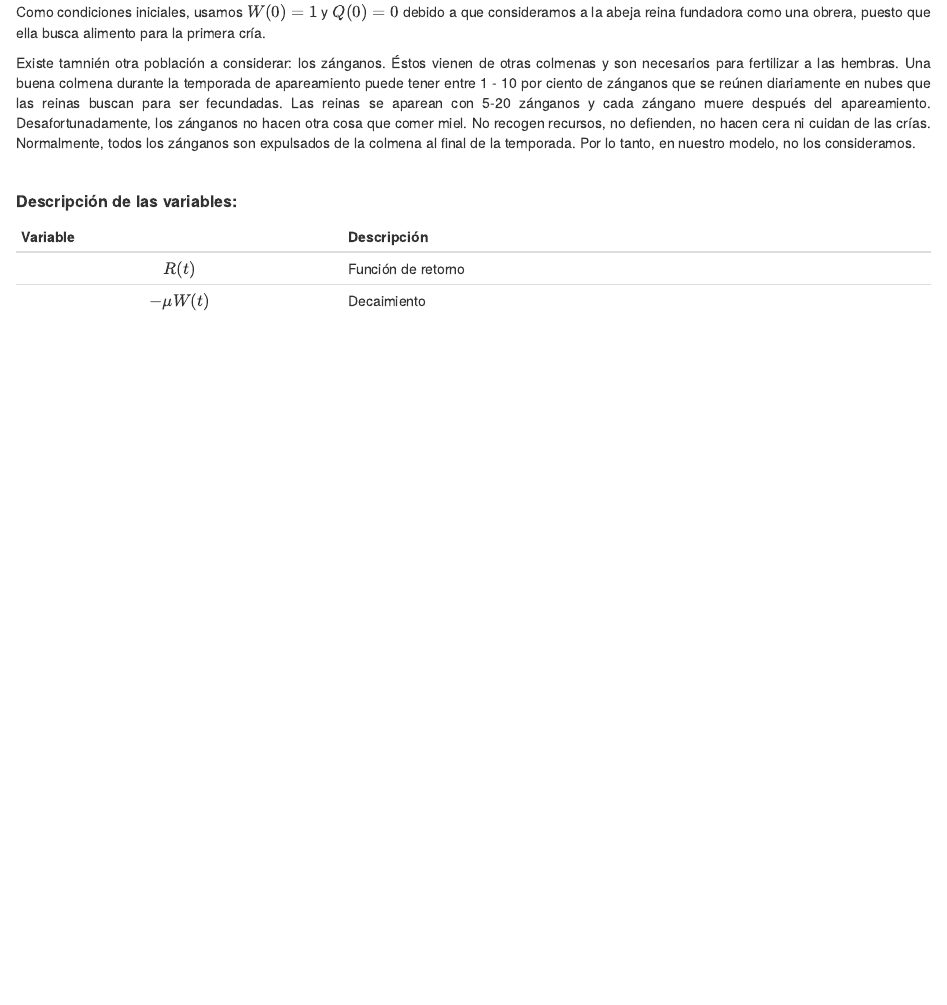
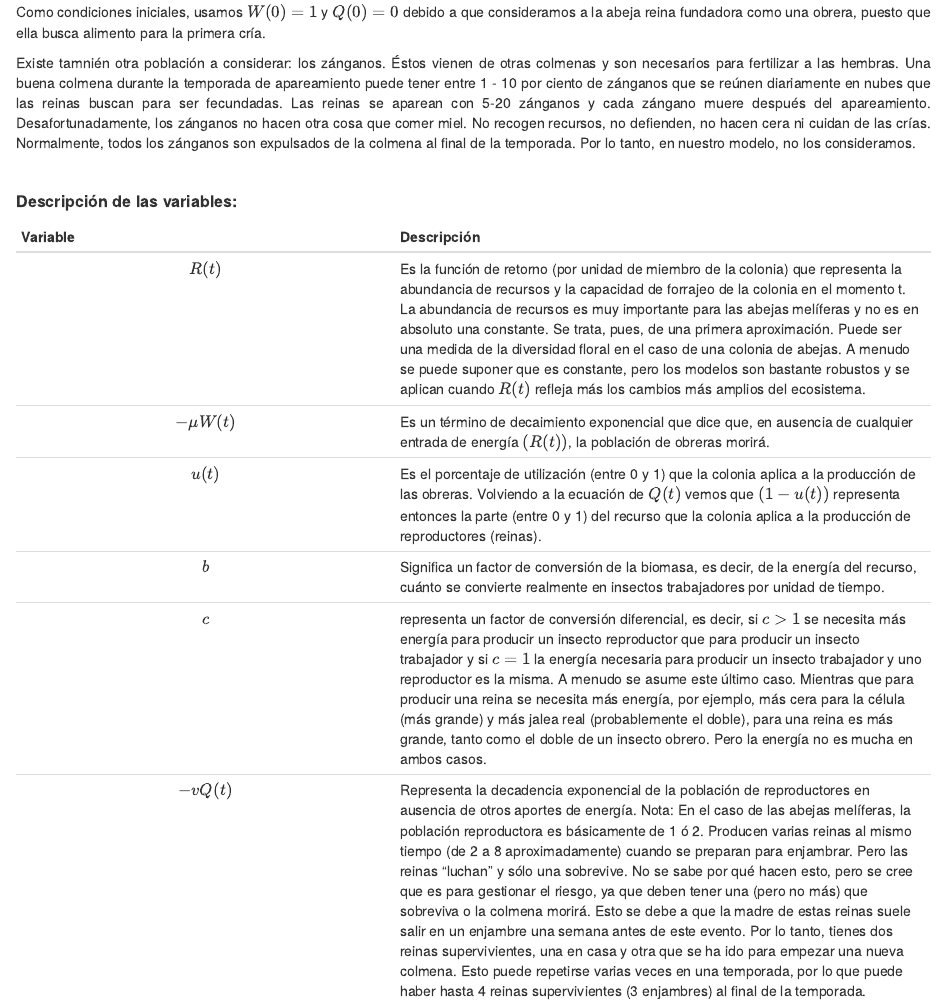
Before and after one commit to JBSspc/Insect-colony-survival-optimization, an R Markdown document (Optimización de la supervivencia de las colonias de insectos.Rmd): the page in a window 1100 px wide, from 580 px down. Rendered offline with R 4.5, knitr and Pandoc, with nearby package versions.

Commit message:
Variables' description

```diff
--- a/Optimización de la supervivencia de las colonias de insectos.Rmd
+++ b/Optimización de la supervivencia de las colonias de insectos.Rmd
@@ -30,5 +30,9 @@ knitr::opts_chunk$set(echo = TRUE)
 <h5 style ="text-align-left"><strong> Descripción de las variables: </strong></h5>
 | Variable | Descripción  |
 |:--------:|:-------------|
-| $R(t)$| Función de retorno|
-| $-\mu W(t)$| Decaimiento |
+| $R(t)$|Es la función de retorno (por unidad de miembro de la colonia) que representa la abundancia de recursos y la capacidad de forrajeo de la colonia en el momento t. La abundancia de recursos es muy importante para las abejas melíferas y no es en absoluto una constante. Se trata, pues, de una primera aproximación. Puede ser una medida de la diversidad floral en el caso de una colonia de abejas. A menudo se puede suponer que es constante, pero los modelos son bastante robustos y se aplican cuando $R(t)$ refleja más los cambios más amplios del ecosistema.|
+| $-\mu W(t)$| Es un término de decaimiento exponencial que dice que, en ausencia de cualquier entrada de energía $(R(t))$, la población de obreras morirá. |
+|$u(t)$|Es el porcentaje de utilización (entre 0 y 1) que la colonia aplica a la producción de las obreras. Volviendo a la ecuación de $Q(t)$ vemos que $(1 - u(t))$ representa entonces la parte (entre 0 y 1) del recurso que la colonia aplica a la producción de reproductores (reinas). |
+|$b$|Significa un factor de conversión de la biomasa, es decir, de la energía del recurso, cuánto se convierte realmente en insectos trabajadores por unidad de tiempo.|
+|$c$|representa un factor de conversión diferencial, es decir, si $c > 1$ se necesita más energía para producir un insecto reproductor que para producir un insecto trabajador y si $c = 1$ la energía necesaria para producir un insecto trabajador y uno reproductor es la misma. A menudo se asume este último caso. Mientras que para producir una reina se necesita más energía, por ejemplo, más cera para la célula (más grande) y más jalea real (probablemente el doble), para una reina es más grande, tanto como el doble de un insecto obrero. Pero la energía no es mucha en ambos casos.|
+|$-vQ(t)$|Representa la decadencia exponencial de la población de reproductores en ausencia de otros aportes de energía. Nota: En el caso de las abejas melíferas, la población reproductora es básicamente de 1 ó 2. Producen varias reinas al mismo tiempo (de 2 a 8 aproximadamente) cuando se preparan para enjambrar. Pero las reinas "luchan" y sólo una sobrevive. No se sabe por qué hacen esto, pero se cree que es para gestionar el riesgo, ya que deben tener una (pero no más) que sobreviva o la colmena morirá. Esto se debe a que la madre de estas reinas suele salir en un enjambre una semana antes de este evento. Por lo tanto, tienes dos reinas supervivientes, una en casa y otra que se ha ido para empezar una nueva colmena. Esto puede repetirse varias veces en una temporada, por lo que puede haber hasta 4 reinas supervivientes (3 enjambres) al final de la temporada.|
```
Also changed, not shown: Optimización-de-la-supervivencia-de-las-colonias-de-insectos.html.
